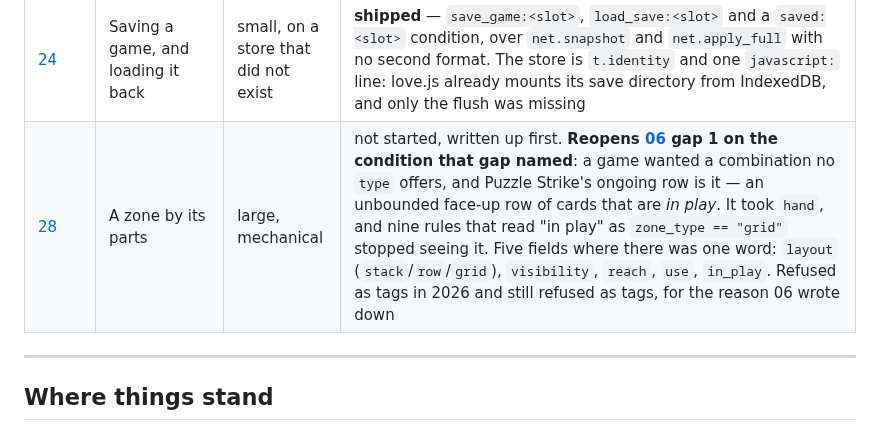
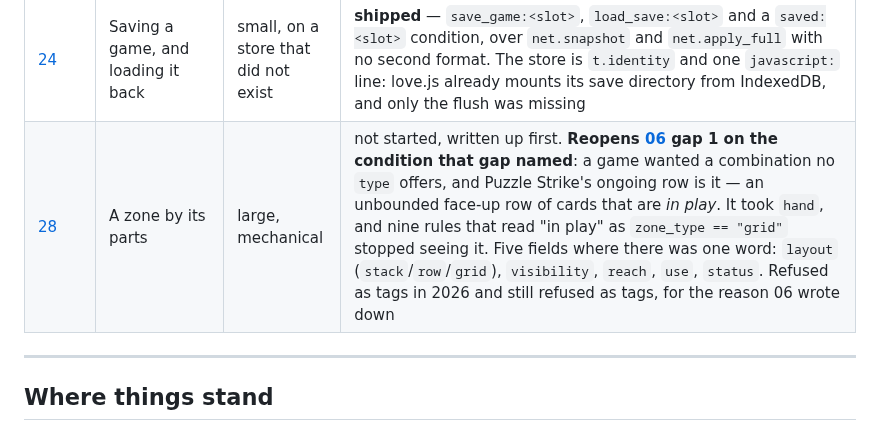
Before and after one commit to Kdansky/ravel, a Markdown page: ideas/README.md, the part around the change. GitHub-like rendering.

```diff
--- a/ideas/README.md
+++ b/ideas/README.md
@@ -45,7 +45,7 @@ about how it might go.
 | [25](25-derived-stats.md) | A stat that keeps itself | small + one decision | not started, written up first. Half of every action string in the corpus is stat arithmetic and half of *that* writes to a scratch register — a value that is always a function of other values, restated by hand. Competes with [17](17-conditions-as-expressions.md) step 5 rather than sitting beside it, and the file says which questions sink it |
 | [26](26-an-if-and-a-name.md) | An ability with an if in it, and a number with a name | small | **shipped** — `when` on an ability (a rule, not a permission, so `activate_zone` honours it while staying ungated) and `computes`, a top-level list of named numbers an ability binds before it is judged. Runeterra lost all three `:x:` uses. Refused on the way: arithmetic in the value slot, parameterised computes, and `armor` as an engine word |
 | [24](24-save-and-load.md) | Saving a game, and loading it back | small, on a store that did not exist | **shipped** — `save_game:<slot>`, `load_save:<slot>` and a `saved:<slot>` condition, over `net.snapshot` and `net.apply_full` with no second format. The store is `t.identity` and one `javascript:` line: love.js already mounts its save directory from IndexedDB, and only the flush was missing |
-| [28](28-a-zone-by-its-parts.md) | A zone by its parts | large, mechanical | not started, written up first. **Reopens [06](06-schema-and-types.md) gap 1 on the condition that gap named**: a game wanted a combination no `type` offers, and Puzzle Strike's ongoing row is it — an unbounded face-up row of cards that are *in play*. It took `hand`, and nine rules that read "in play" as `zone_type == "grid"` stopped seeing it. Five fields where there was one word: `layout` (`stack`/`row`/`grid`), `visibility`, `reach`, `use`, `in_play`. Refused as tags in 2026 and still refused as tags, for the reason 06 wrote down |
+| [28](28-a-zone-by-its-parts.md) | A zone by its parts | large, mechanical | not started, written up first. **Reopens [06](06-schema-and-types.md) gap 1 on the condition that gap named**: a game wanted a combination no `type` offers, and Puzzle Strike's ongoing row is it — an unbounded face-up row of cards that are *in play*. It took `hand`, and nine rules that read "in play" as `zone_type == "grid"` stopped seeing it. Five fields where there was one word: `layout` (`stack`/`row`/`grid`), `visibility`, `reach`, `use`, `status`. Refused as tags in 2026 and still refused as tags, for the reason 06 wrote down |
 
 ---
 
```
Also changed, not shown: ideas/28-a-zone-by-its-parts.md (+27 -19 lines).
